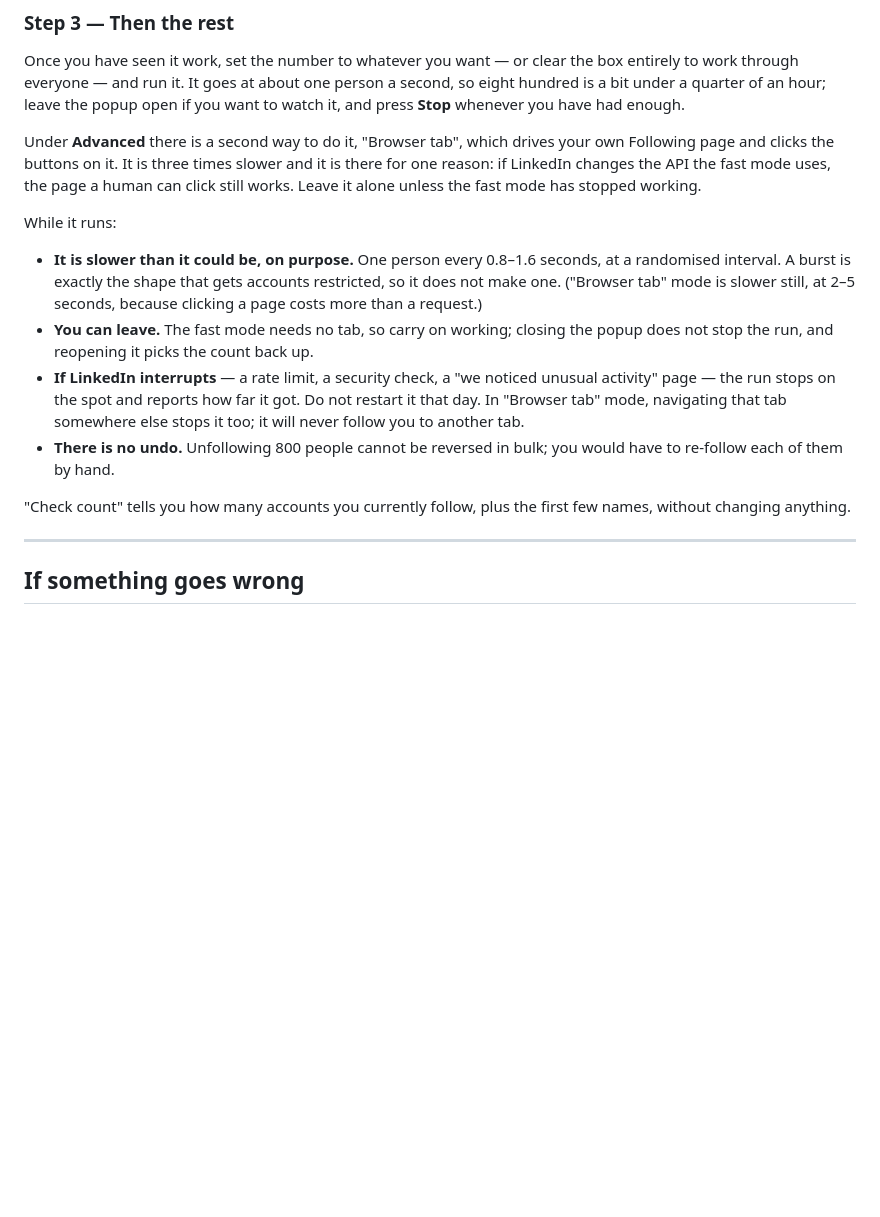
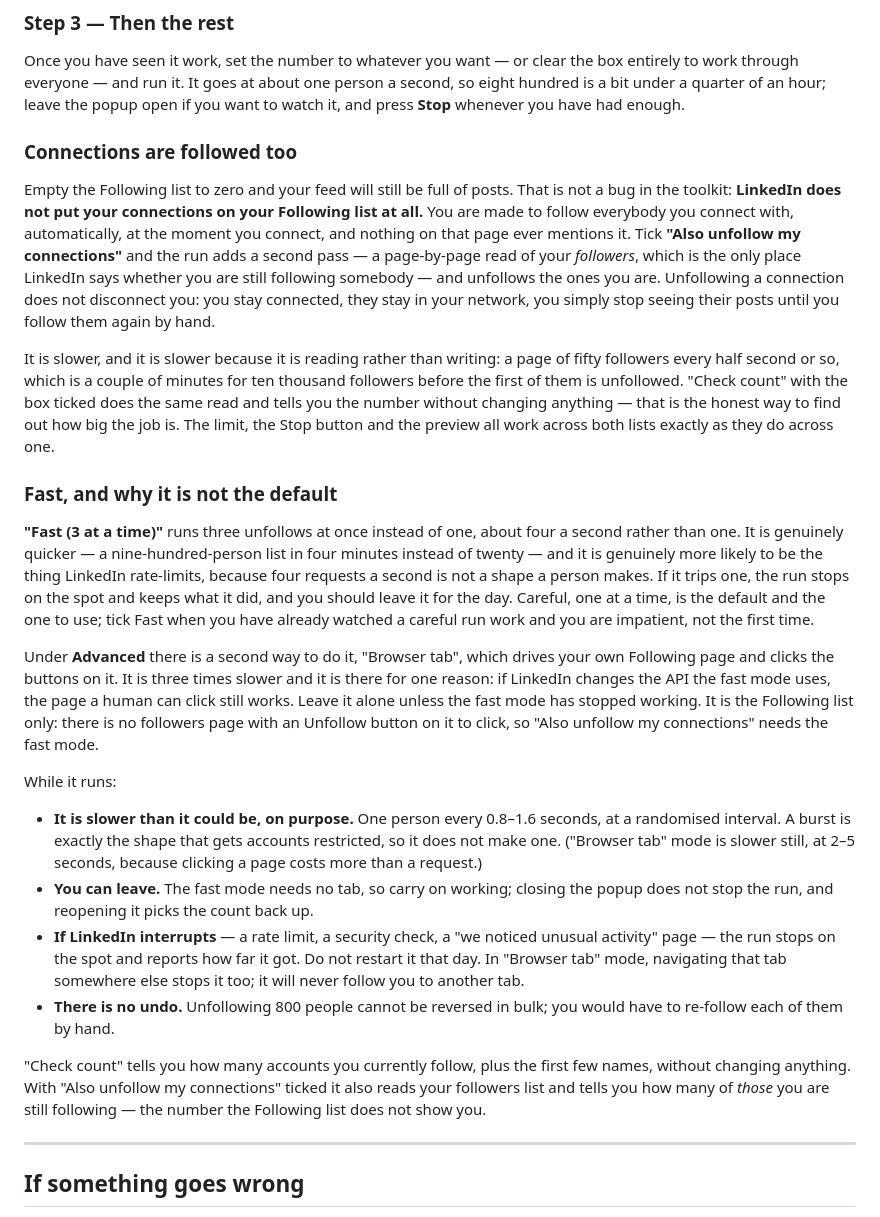
Before and after one commit to OpenRecruiterTools/linkedin-toolkit, a Markdown page: docs/install.md, the part around the change. GitHub-like rendering; blank space fills up the shorter version.

Commit message:
docs: connections are followed too, and what fast mode costs
CHANGELOG 2.0.4 gains the scope and speed entries under the heading that is
still unreleased.

docs/install.md gets the paragraph the whole feature exists for: emptying the
Following list to zero leaves a feed still full of posts, because LinkedIn does
not put your connections on that list at all — they are followed automatically
when you connect, and the followers list is the only place that state is
visible. It also says what unfollowing a connection does and does not do (you
stay connected), what the scan costs (a couple of minutes for ten thousand
followers, before anything is unfollowed), that "Check count" answers the same
question for free, and that the "Browser tab" fallback is the Following list
only because there is no followers page to click.

Fast mode gets its own short section saying plainly that it is quicker and more
likely to be rate-limited, and that careful is the one to use.

Co-Authored-By: Claude Fable 5.1 <noreply@anthropic.com>
Claude-Session: https://claude.ai/code/session_01LHVXwVjh9fnsduPjsrtdNq

```diff
--- a/docs/install.md
+++ b/docs/install.md
@@ -120,11 +120,42 @@ entirely to work through everyone — and run it. It goes at about one person a
 second, so eight hundred is a bit under a quarter of an hour; leave the popup open
 if you want to watch it, and press **Stop** whenever you have had enough.
 
+### Connections are followed too
+
+Empty the Following list to zero and your feed will still be full of posts. That is
+not a bug in the toolkit: **LinkedIn does not put your connections on your Following
+list at all.** You are made to follow everybody you connect with, automatically, at
+the moment you connect, and nothing on that page ever mentions it. Tick **"Also
+unfollow my connections"** and the run adds a second pass — a page-by-page read of
+your *followers*, which is the only place LinkedIn says whether you are still
+following somebody — and unfollows the ones you are. Unfollowing a connection does
+not disconnect you: you stay connected, they stay in your network, you simply stop
+seeing their posts until you follow them again by hand.
+
+It is slower, and it is slower because it is reading rather than writing: a page of
+fifty followers every half second or so, which is a couple of minutes for ten
+thousand followers before the first of them is unfollowed. "Check count" with the
+box ticked does the same read and tells you the number without changing anything —
+that is the honest way to find out how big the job is. The limit, the Stop button
+and the preview all work across both lists exactly as they do across one.
+
+### Fast, and why it is not the default
+
+**"Fast (3 at a time)"** runs three unfollows at once instead of one, about four a
+second rather than one. It is genuinely quicker — a nine-hundred-person list in
+four minutes instead of twenty — and it is genuinely more likely to be the thing
+LinkedIn rate-limits, because four requests a second is not a shape a person makes.
+If it trips one, the run stops on the spot and keeps what it did, and you should
+leave it for the day. Careful, one at a time, is the default and the one to use;
+tick Fast when you have already watched a careful run work and you are impatient,
+not the first time.
+
 Under **Advanced** there is a second way to do it, "Browser tab", which drives your
 own Following page and clicks the buttons on it. It is three times slower and it is
 there for one reason: if LinkedIn changes the API the fast mode uses, the page a
 human can click still works. Leave it alone unless the fast mode has stopped
-working.
+working. It is the Following list only: there is no followers page with an Unfollow
+button on it to click, so "Also unfollow my connections" needs the fast mode.
 
 While it runs:
 
@@ -142,7 +173,9 @@ While it runs:
   would have to re-follow each of them by hand.
 
 "Check count" tells you how many accounts you currently follow, plus the first few
-names, without changing anything.
+names, without changing anything. With "Also unfollow my connections" ticked it also
+reads your followers list and tells you how many of *those* you are still following
+— the number the Following list does not show you.
 
 ---
 
```
Also changed, not shown: CHANGELOG.md (+6 -0 lines), README.md (+5 -1 lines).
